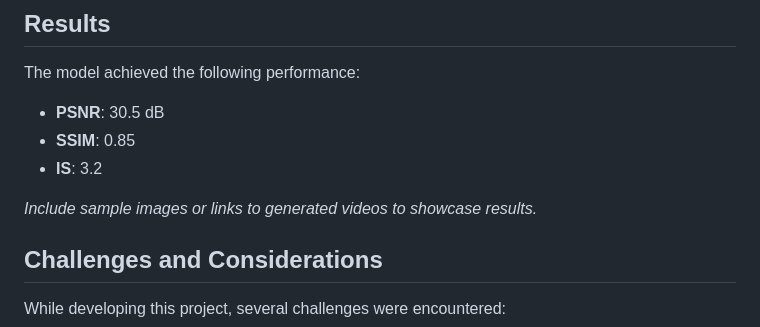
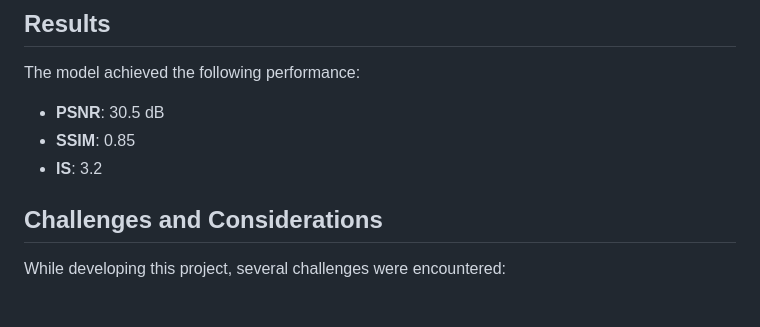
Before and after one commit to Nishantrde/deepfake_prj, a Markdown page: README.md, the part around the change. Rendered like a GitHub page; blank space fills up the shorter version.

```diff
--- a/README.md
+++ b/README.md
@@ -114,7 +114,7 @@ The model achieved the following performance:
 - **SSIM**: 0.85
 - **IS**: 3.2
 
-*Include sample images or links to generated videos to showcase results.*
+
 
 ## Challenges and Considerations
 
```
